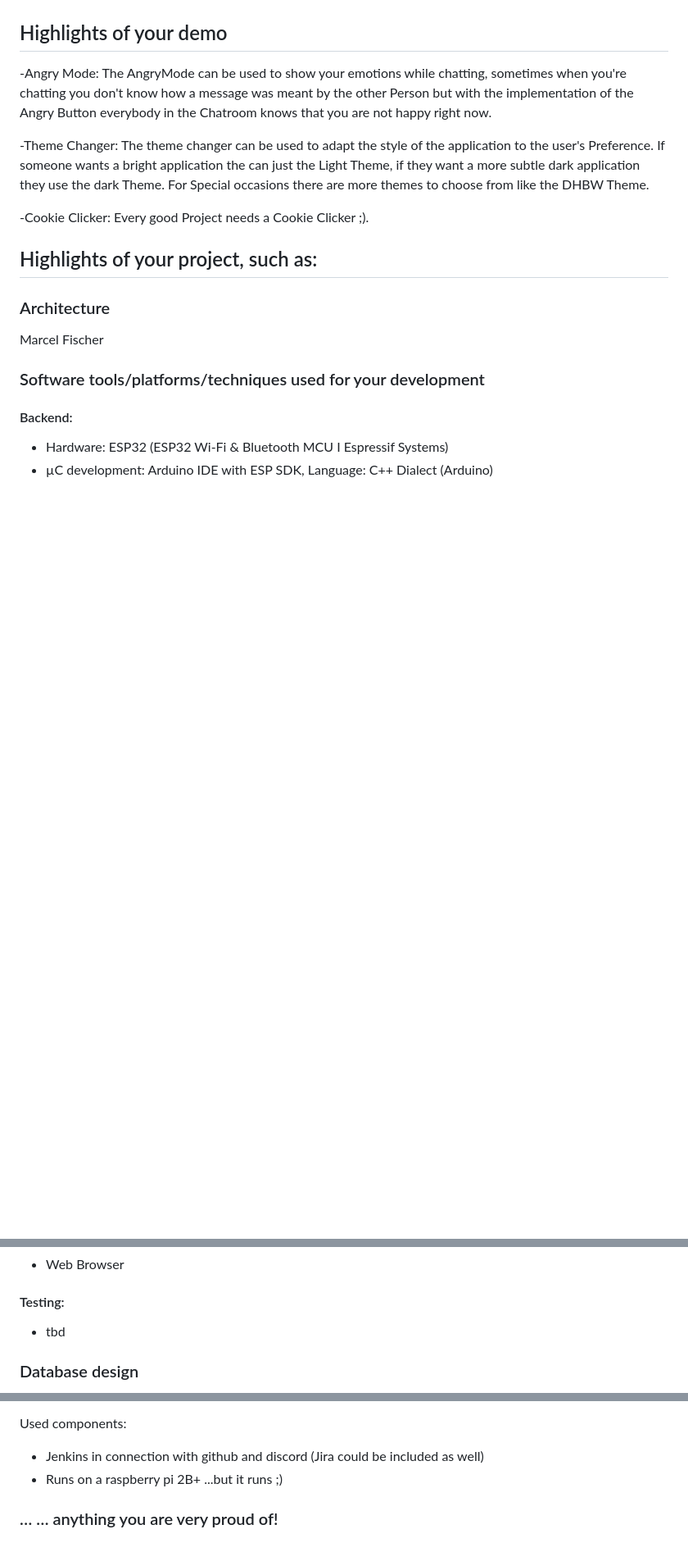
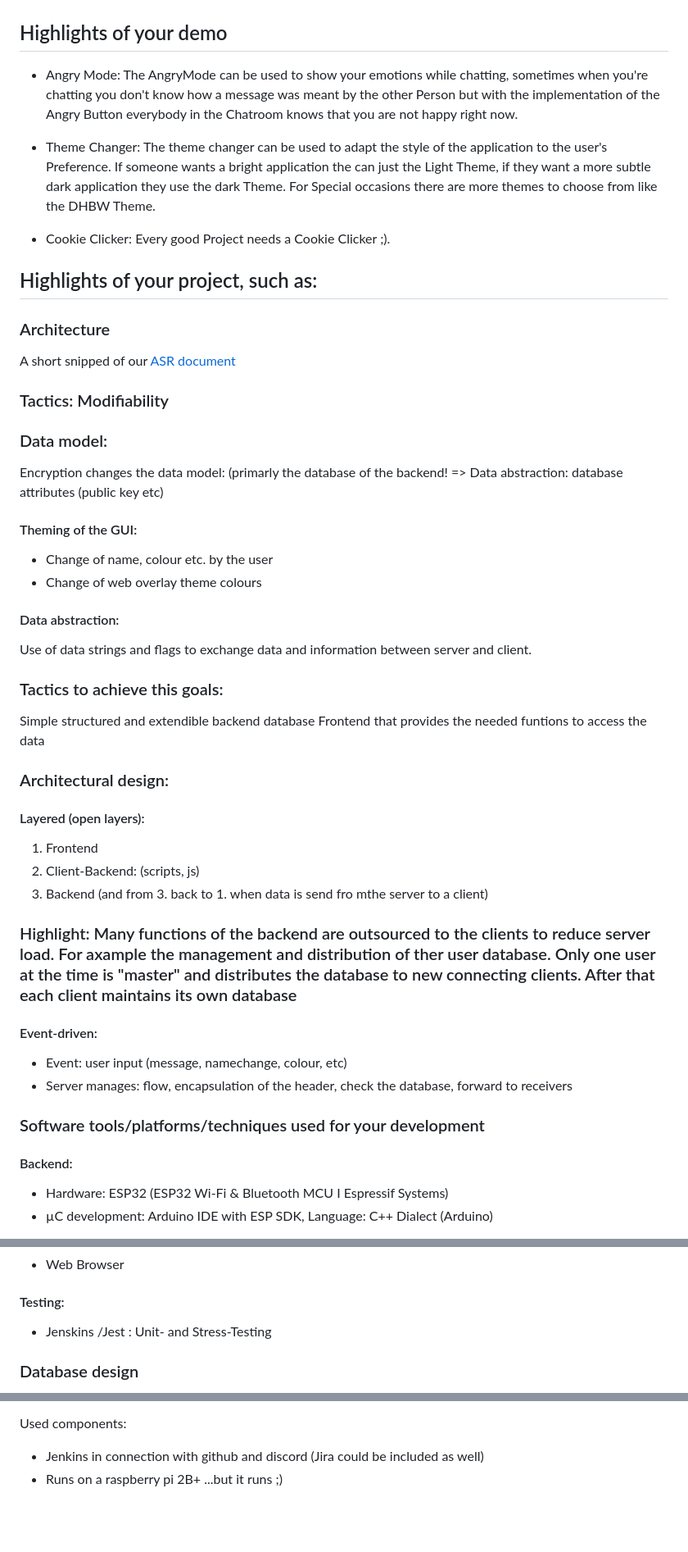
Before and after one commit to Scherrik/se_mcm, a Markdown page: docs/Finals/Finals_Handout.md, 3 parts joined by grey strips. Shown: that part at 82% size. Rendered like a GitHub page; blank space fills up the shorter version.

Commit message:
Finals_Handout.md Highlight Architecture

```diff
--- a/docs/Finals/Finals_Handout.md
+++ b/docs/Finals/Finals_Handout.md
@@ -8,15 +8,46 @@ Erik Schneider
 ### Hours per phase (inception, elaboration, …)
 
 ## Highlights of your demo
--Angry Mode: The AngryMode can be used to show your emotions while chatting, sometimes when you're chatting you don't know how a message was meant by the other Person but with the implementation of the Angry Button everybody in the Chatroom knows that you are not happy right now.
+- Angry Mode: The AngryMode can be used to show your emotions while chatting, sometimes when you're chatting you don't know how a message was meant by the other Person but with the implementation of the Angry Button everybody in the Chatroom knows that you are not happy right now.
 
--Theme Changer: The theme changer can be used to adapt the style of the application to the user's Preference. If someone wants a bright application the can just the Light Theme, if they want a more subtle dark application they use the dark Theme. For Special occasions there are more themes to choose from like the DHBW Theme.
+- Theme Changer: The theme changer can be used to adapt the style of the application to the user's Preference. If someone wants a bright application the can just the Light Theme, if they want a more subtle dark application they use the dark Theme. For Special occasions there are more themes to choose from like the DHBW Theme.
 
--Cookie Clicker: Every good Project needs a Cookie Clicker ;).
+- Cookie Clicker: Every good Project needs a Cookie Clicker ;).
 
 ## Highlights of your project, such as:
 ### Architecture
-Marcel Fischer
+
+A short snipped of our [ASR document](/docs/ArchitectureSignificantRequirements/Architecture-Design-and-Tactics.md)
+
+### Tactics: Modifiability
+
+### Data model:
+Encryption changes the data model: (primarly the database of the backend!
+=> Data abstraction: database attributes (public key etc)
+
+#### Theming of the GUI:
+- Change of name, colour etc. by the user
+- Change of web overlay theme colours
+
+#### Data abstraction:
+Use of data strings and flags to exchange data and information between server and client.
+
+### Tactics to achieve this goals:
+Simple structured and extendible backend database
+Frontend that provides the needed funtions to access the data
+
+### Architectural design:
+#### Layered (open layers):
+1. Frontend
+2. Client-Backend: (scripts, js)
+3. Backend (and from 3. back to 1. when data is send fro mthe server to a client)
+
+### Highlight: Many functions of the backend are outsourced to the clients to reduce server load. For axample the management and distribution of ther user database. Only one user at the time is "master" and distributes the database to new connecting clients. After that each client maintains its own database
+
+#### Event-driven:
+- Event: user input (message, namechange, colour, etc)
+- Server manages: flow, encapsulation of the header, check the database, forward to receivers
+
 
 ### Software tools/platforms/techniques used for your development
 
@@ -46,7 +77,8 @@ Setup without the specific MC:
 - Web Browser
 
 #### Testing:
-- tbd
+- Jenskins /Jest : Unit- and Stress-Testing
+
 ### Database design
 - Database per client: Each client maintains its own database
 - Simple javascript map, with the id of the user as the identifier
@@ -93,5 +125,3 @@ Includes:
 Used components:
 - Jenkins in connection with github and discord (Jira could be included as well)
 - Runs on a raspberry pi 2B+ ...but it runs ;)
-
-### … … anything you are very proud of!
```
